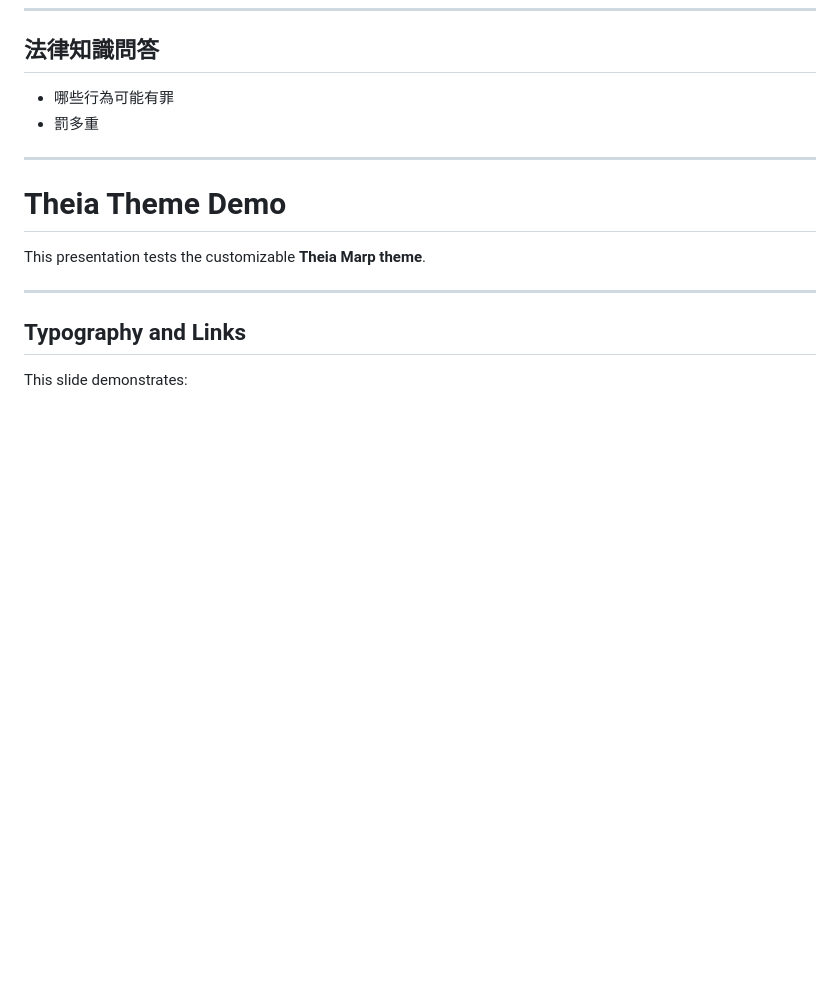
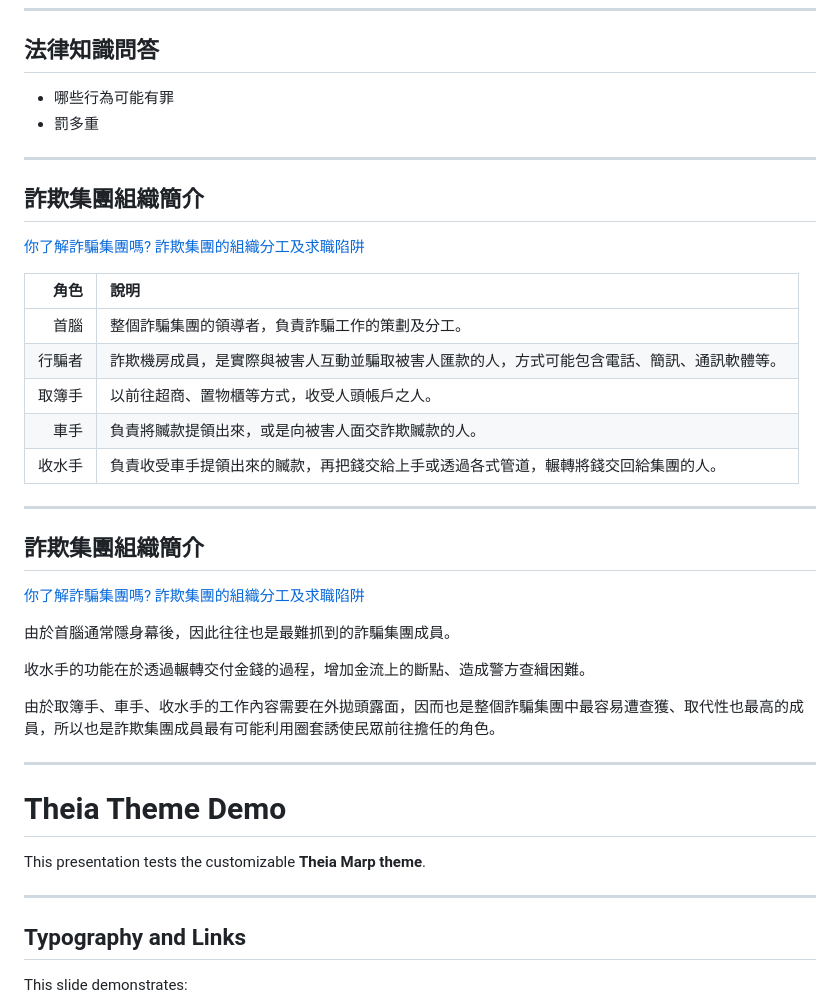
Before and after one commit to iunn-sh/dummy-account-beauty-and-sadness, a Markdown page: presentation.md, the part around the change. Rendered like a GitHub page; blank space fills up the shorter version.

Commit message:
add content

```diff
--- a/presentation.md
+++ b/presentation.md
@@ -33,6 +33,38 @@ paginate: true
 
 - 哪些行為可能有罪
 - 罰多重
+
+---
+
+<style scoped>
+table {
+  font-size: 0.8em;
+}
+</style>
+
+## 詐欺集團組織簡介
+
+[你了解詐騙集團嗎? 詐欺集團的組織分工及求職陷阱](https://www.tpc.moj.gov.tw/292885/976681/661783/1239674/post)
+
+| 角色 | 說明 |
+| ---: | :--- |
+| 首腦 | 整個詐騙集團的領導者，負責詐騙工作的策劃及分工。 |
+| 行騙者 | 詐欺機房成員，是實際與被害人互動並騙取被害人匯款的人，方式可能包含電話、簡訊、通訊軟體等。 |
+| 取簿手 | 以前往超商、置物櫃等方式，收受人頭帳戶之人。 |
+| 車手 | 負責將贓款提領出來，或是向被害人面交詐欺贓款的人。 |
+| 收水手 | 負責收受車手提領出來的贓款，再把錢交給上手或透過各式管道，輾轉將錢交回給集團的人。 |
+
+---
+
+## 詐欺集團組織簡介
+
+[你了解詐騙集團嗎? 詐欺集團的組織分工及求職陷阱](https://www.tpc.moj.gov.tw/292885/976681/661783/1239674/post)
+
+由於首腦通常隱身幕後，因此往往也是最難抓到的詐騙集團成員。
+
+收水手的功能在於透過輾轉交付金錢的過程，增加金流上的斷點、造成警方查緝困難。
+
+由於取簿手、車手、收水手的工作內容需要在外拋頭露面，因而也是整個詐騙集團中最容易遭查獲、取代性也最高的成員，所以也是詐欺集團成員最有可能利用圈套誘使民眾前往擔任的角色。
 
 ---
 
```
